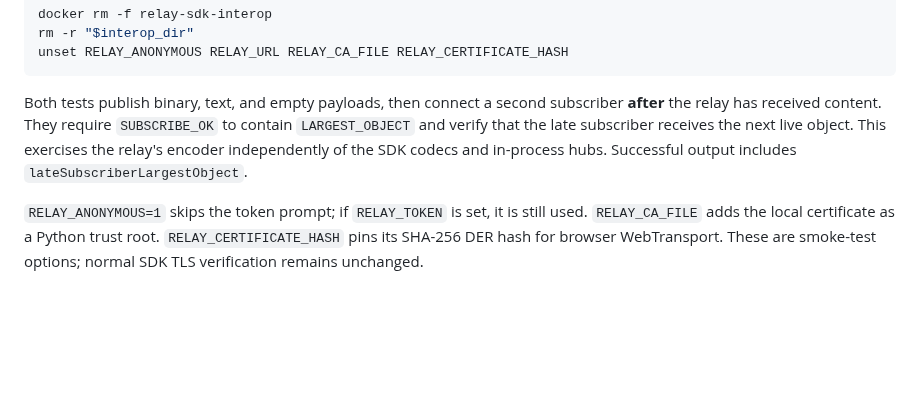
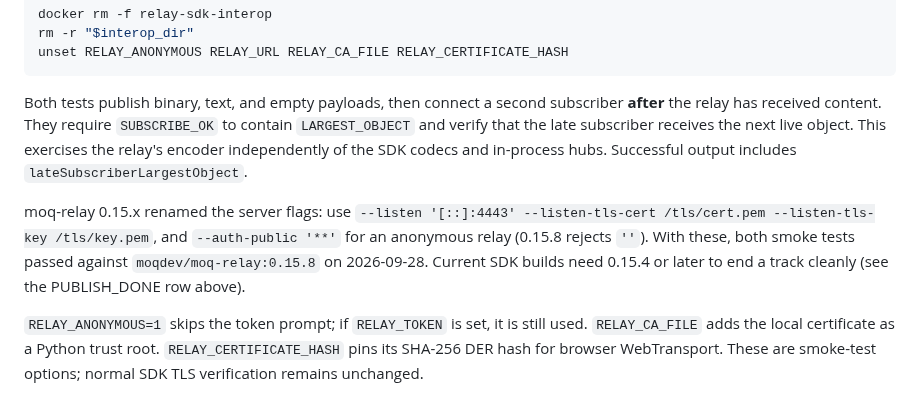
Before and after one commit to caprids/relay-sdks, a Markdown page: spec/relay-interop.md, the part around one of its changes. GitHub-like rendering; blank space fills up the shorter version.

```diff
--- a/spec/relay-interop.md
+++ b/spec/relay-interop.md
@@ -229,6 +239,12 @@ Both tests publish binary, text, and empty payloads, then connect a second subsc
 This exercises the relay's encoder independently of the SDK codecs and in-process hubs.
 Successful output includes `lateSubscriberLargestObject`.
 
+moq-relay 0.15.x renamed the server flags: use `--listen '[::]:4443' --listen-tls-cert
+/tls/cert.pem --listen-tls-key /tls/key.pem`, and `--auth-public '**'` for an anonymous relay
+(0.15.8 rejects `''`). With these, both smoke tests passed against `moqdev/moq-relay:0.15.8` on
+2026-09-28. Current SDK builds need 0.15.4 or later to end a track cleanly (see the PUBLISH_DONE
+row above).
+
 `RELAY_ANONYMOUS=1` skips the token prompt; if `RELAY_TOKEN` is set, it is still used.
 `RELAY_CA_FILE` adds the local certificate as a Python trust root.
 `RELAY_CERTIFICATE_HASH` pins its SHA-256 DER hash for browser WebTransport. These are
```
Also changed, not shown: other parts of spec/relay-interop.md (+35 -25 lines), README.md (+4 -2 lines), spec/behavior.md (+41 -24 lines).
